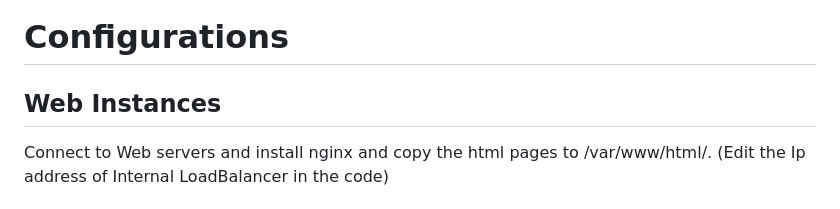
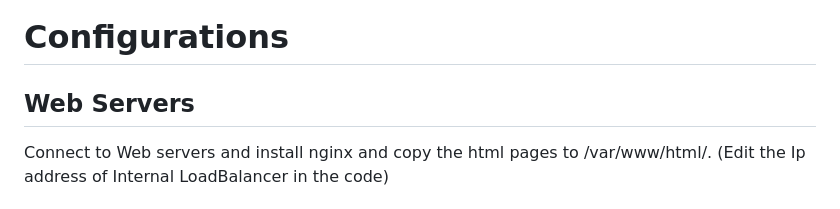
Before and after one commit to subatomic450/3-Tier-Project-AWS, a Markdown page: README.md, the part around the change. GitHub-like rendering.

```diff
--- a/README.md
+++ b/README.md
@@ -61,7 +61,7 @@ Create a external loadbalancer and associate web servers in target group. For th
 ![18-ILB-3000-Listener](https://github.com/user-attachments/assets/37092f41-e54b-4d31-8a4f-77ad80efca34)
 
 # Configurations
-## Web Instances
+## Web Servers
 Connect to Web servers and install nginx and copy the html pages to /var/www/html/. (Edit the Ip address of Internal LoadBalancer in the code)
 ## App Servers
 Connect to App servers and install Node.JS and MySql.
```
